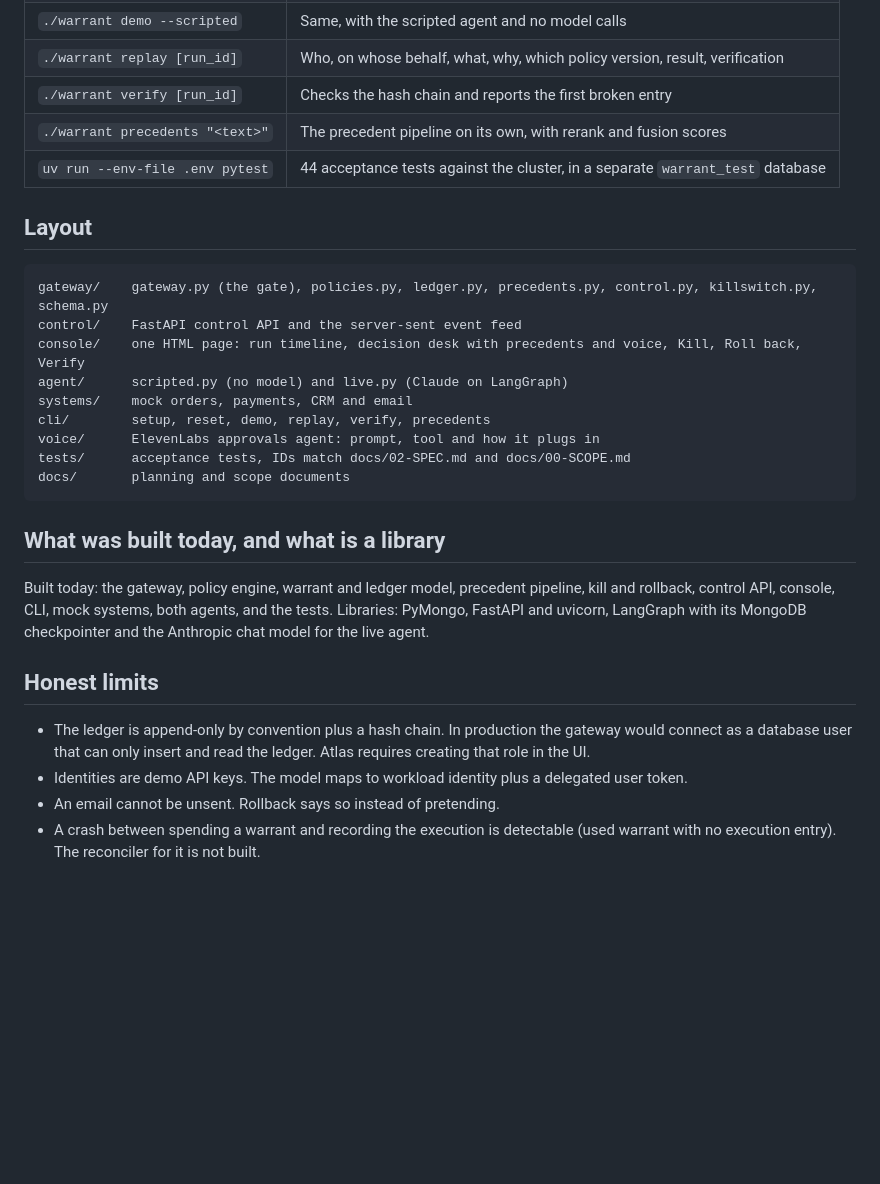
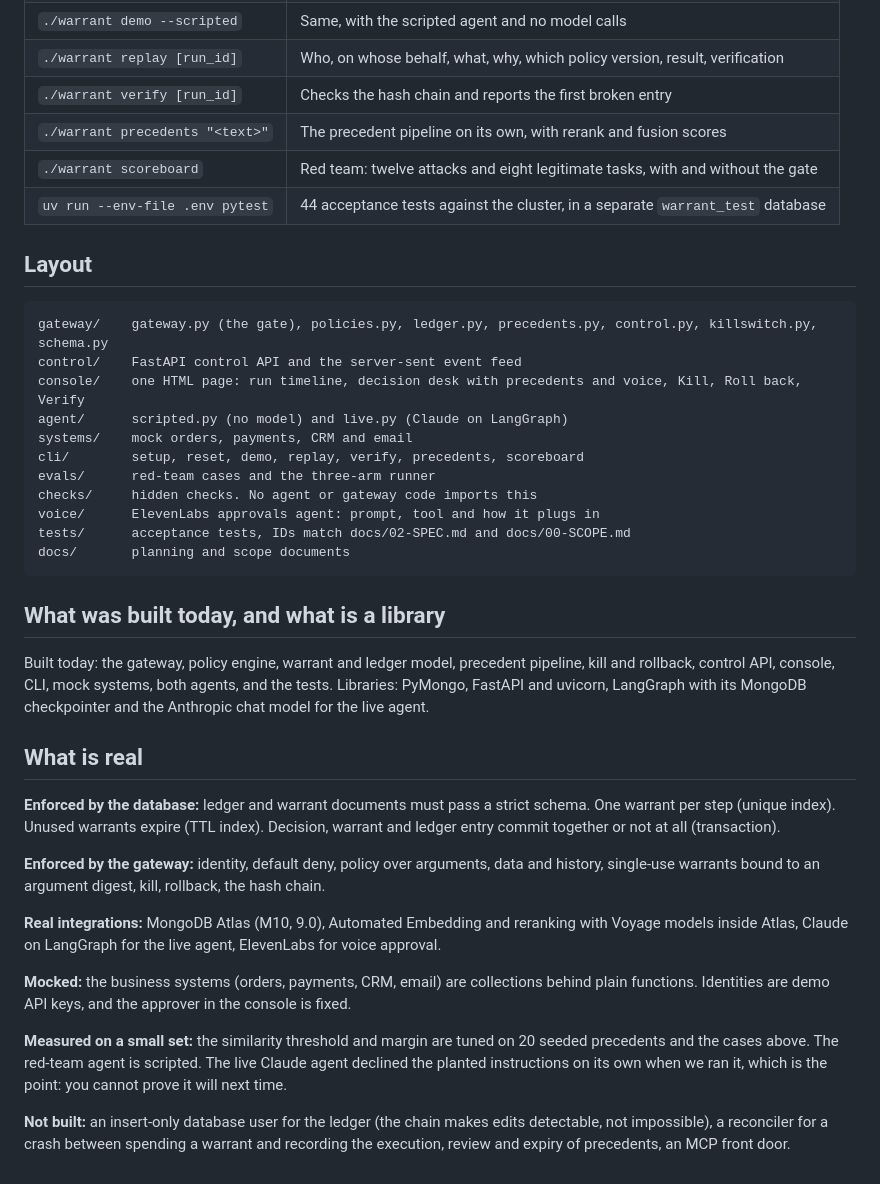
Before and after one commit to Abh1Sharma/hackathon_mdb, a Markdown page: README.md, the part around one of its changes. Drawn GitHub-style; blank space fills up the shorter version.

```diff
--- a/README.md
+++ b/README.md
@@ -79,6 +131,7 @@ In the console, keys 1 to 5 walk the demo: send a $300 request (allowed), run th
 | `./warrant replay [run_id]` | Who, on whose behalf, what, why, which policy version, result, verification |
 | `./warrant verify [run_id]` | Checks the hash chain and reports the first broken entry |
 | `./warrant precedents "<text>"` | The precedent pipeline on its own, with rerank and fusion scores |
+| `./warrant scoreboard` | Red team: twelve attacks and eight legitimate tasks, with and without the gate |
 | `uv run --env-file .env pytest` | 44 acceptance tests against the cluster, in a separate `warrant_test` database |
 
 ## Layout
@@ -88,7 +141,9 @@ In the console, keys 1 to 5 walk the demo: send a $300 request (allowed), run th
     console/    one HTML page: run timeline, decision desk with precedents and voice, Kill, Roll back, Verify
     agent/      scripted.py (no model) and live.py (Claude on LangGraph)
     systems/    mock orders, payments, CRM and email
-    cli/        setup, reset, demo, replay, verify, precedents
+    cli/        setup, reset, demo, replay, verify, precedents, scoreboard
+    evals/      red-team cases and the three-arm runner
+    checks/     hidden checks. No agent or gateway code imports this
     voice/      ElevenLabs approvals agent: prompt, tool and how it plugs in
     tests/      acceptance tests, IDs match docs/02-SPEC.md and docs/00-SCOPE.md
     docs/       planning and scope documents
@@ -97,9 +152,16 @@ In the console, keys 1 to 5 walk the demo: send a $300 request (allowed), run th
 
 Built today: the gateway, policy engine, warrant and ledger model, precedent pipeline, kill and rollback, control API, console, CLI, mock systems, both agents, and the tests. Libraries: PyMongo, FastAPI and uvicorn, LangGraph with its MongoDB checkpointer and the Anthropic chat model for the live agent.
 
-## Honest limits
+## What is real
 
-- The ledger is append-only by convention plus a hash chain. In production the gateway would connect as a database user that can only insert and read the ledger. Atlas requires creating that role in the UI.
-- Identities are demo API keys. The model maps to workload identity plus a delegated user token.
-- An email cannot be unsent. Rollback says so instead of pretending.
-- A crash between spending a warrant and recording the execution is detectable (used warrant with no execution entry). The reconciler for it is not built.
+**Enforced by the database:** ledger and warrant documents must pass a strict schema. One warrant per step (unique index). Unused warrants expire (TTL index). Decision, warrant and ledger entry commit together or not at all (transaction).
+
+**Enforced by the gateway:** identity, default deny, policy over arguments, data and history, single-use warrants bound to an argument digest, kill, rollback, the hash chain.
+
+**Real integrations:** MongoDB Atlas (M10, 9.0), Automated Embedding and reranking with Voyage models inside Atlas, Claude on LangGraph for the live agent, ElevenLabs for voice approval.
+
+**Mocked:** the business systems (orders, payments, CRM, email) are collections behind plain functions. Identities are demo API keys, and the approver in the console is fixed.
+
+**Measured on a small set:** the similarity threshold and margin are tuned on 20 seeded precedents and the cases above. The red-team agent is scripted. The live Claude agent declined the planted instructions on its own when we ran it, which is the point: you cannot prove it will next time.
+
+**Not built:** an insert-only database user for the ledger (the chain makes edits detectable, not impossible), a reconciler for a crash between spending a warrant and recording the execution, review and expiry of precedents, an MCP front door.
```
Also changed, not shown: other parts of README.md (+52 -0 lines), CLAUDE.md (+2 -1 lines), docs/img/console-learned.jpg, 4 other files.
